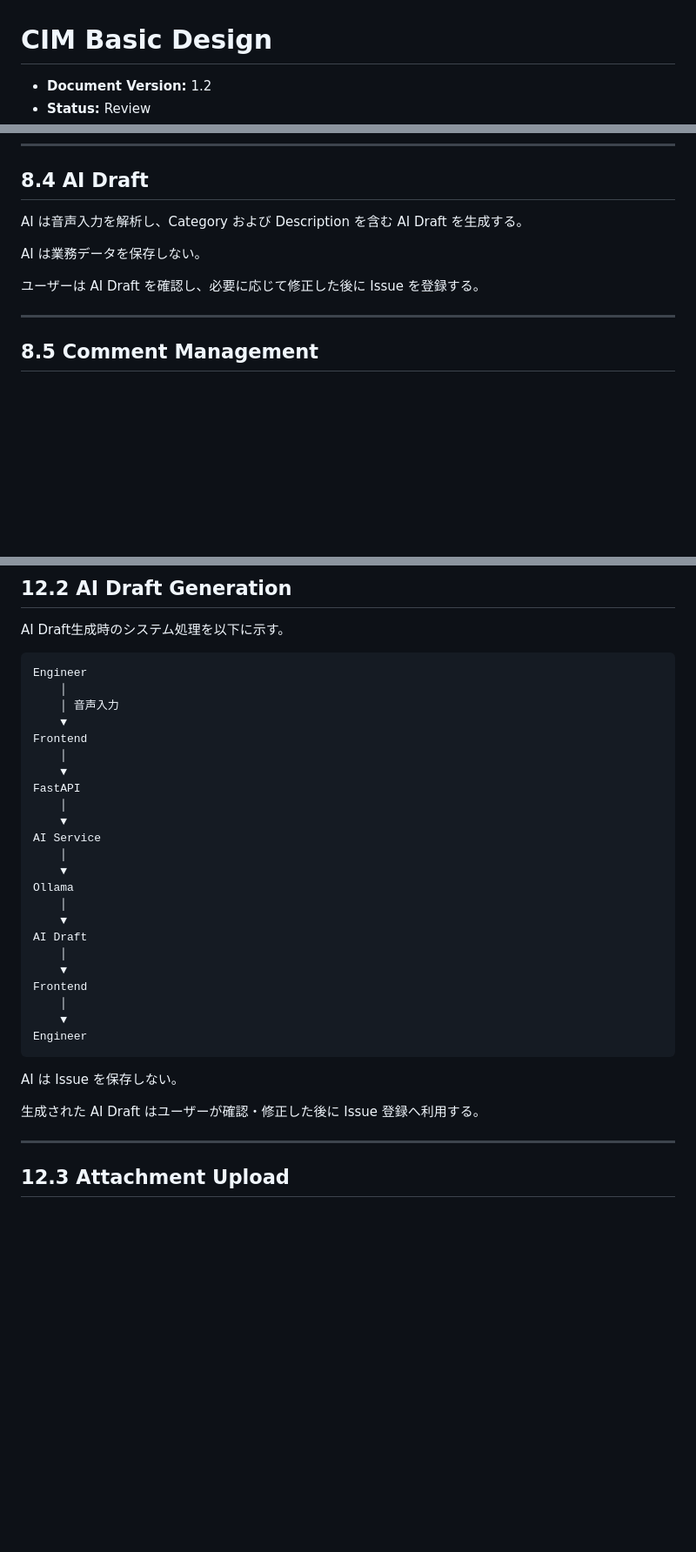
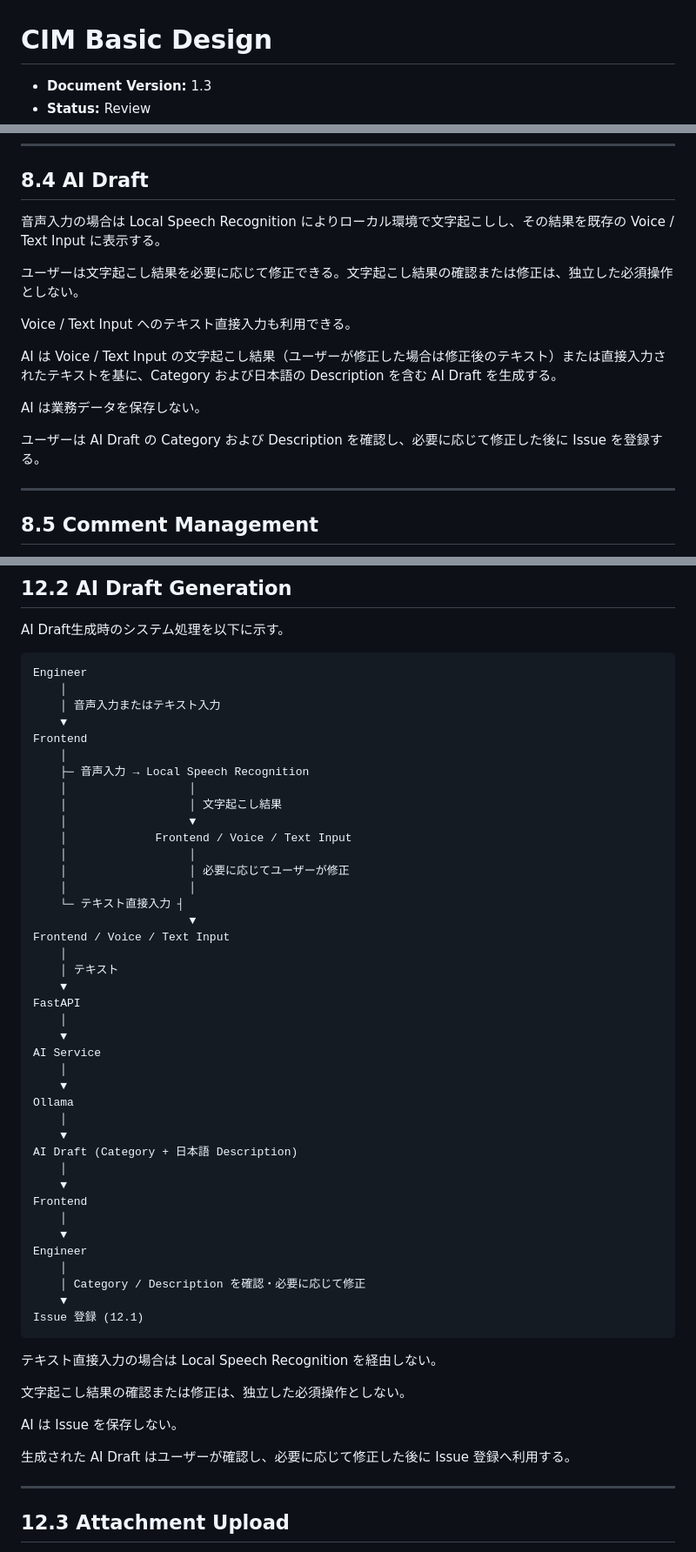
Before and after one commit to mnagata-dev/commissioning-issue-manager, a Markdown page: docs/design/basic_design.md, 3 parts joined by grey strips. Shown at 87% size. GitHub-like rendering; blank space fills up the shorter version.

Commit message:
docs: update basic design for offline voice input

````diff
--- a/docs/design/basic_design.md
+++ b/docs/design/basic_design.md
@@ -1,4 +1,4 @@
 # CIM Basic Design
 
-- **Document Version:** 1.2
+- **Document Version:** 1.3
 - **Status:** Review
@@ -318,11 +338,17 @@ Issue 管理は本システムの中心機能である。
 
 ## 8.4 AI Draft
 
-AI は音声入力を解析し、Category および Description を含む AI Draft を生成する。
+音声入力の場合は Local Speech Recognition によりローカル環境で文字起こしし、その結果を既存の Voice / Text Input に表示する。
+
+ユーザーは文字起こし結果を必要に応じて修正できる。文字起こし結果の確認または修正は、独立した必須操作としない。
+
+Voice / Text Input へのテキスト直接入力も利用できる。
+
+AI は Voice / Text Input の文字起こし結果（ユーザーが修正した場合は修正後のテキスト）または直接入力されたテキストを基に、Category および日本語の Description を含む AI Draft を生成する。
 
 AI は業務データを保存しない。
 
-ユーザーは AI Draft を確認し、必要に応じて修正した後に Issue を登録する。
+ユーザーは AI Draft の Category および Description を確認し、必要に応じて修正した後に Issue を登録する。
 
 ---
 
@@ -472,10 +498,23 @@ AI Draft生成時のシステム処理を以下に示す。
 ``` text
 Engineer
     │
-    │ 音声入力
+    │ 音声入力またはテキスト入力
     ▼
 Frontend
     │
+    ├─ 音声入力 → Local Speech Recognition
+    │                  │
+    │                  │ 文字起こし結果
+    │                  ▼
+    │             Frontend / Voice / Text Input
+    │                  │
+    │                  │ 必要に応じてユーザーが修正
+    │                  │
+    └─ テキスト直接入力 ┤
+                       ▼
+Frontend / Voice / Text Input
+    │
+    │ テキスト
     ▼
 FastAPI
     │
@@ -486,18 +525,26 @@ AI Service
 Ollama
     │
     ▼
-AI Draft
+AI Draft (Category + 日本語 Description)
     │
     ▼
 Frontend
     │
     ▼
 Engineer
+    │
+    │ Category / Description を確認・必要に応じて修正
+    ▼
+Issue 登録 (12.1)
 ```
+
+テキスト直接入力の場合は Local Speech Recognition を経由しない。
+
+文字起こし結果の確認または修正は、独立した必須操作としない。
 
 AI は Issue を保存しない。
 
-生成された AI Draft はユーザーが確認・修正した後に Issue 登録へ利用する。
+生成された AI Draft はユーザーが確認し、必要に応じて修正した後に Issue 登録へ利用する。
 
 ---
 
````
Also changed, not shown: other parts of docs/design/basic_design.md (+53 -13 lines).
